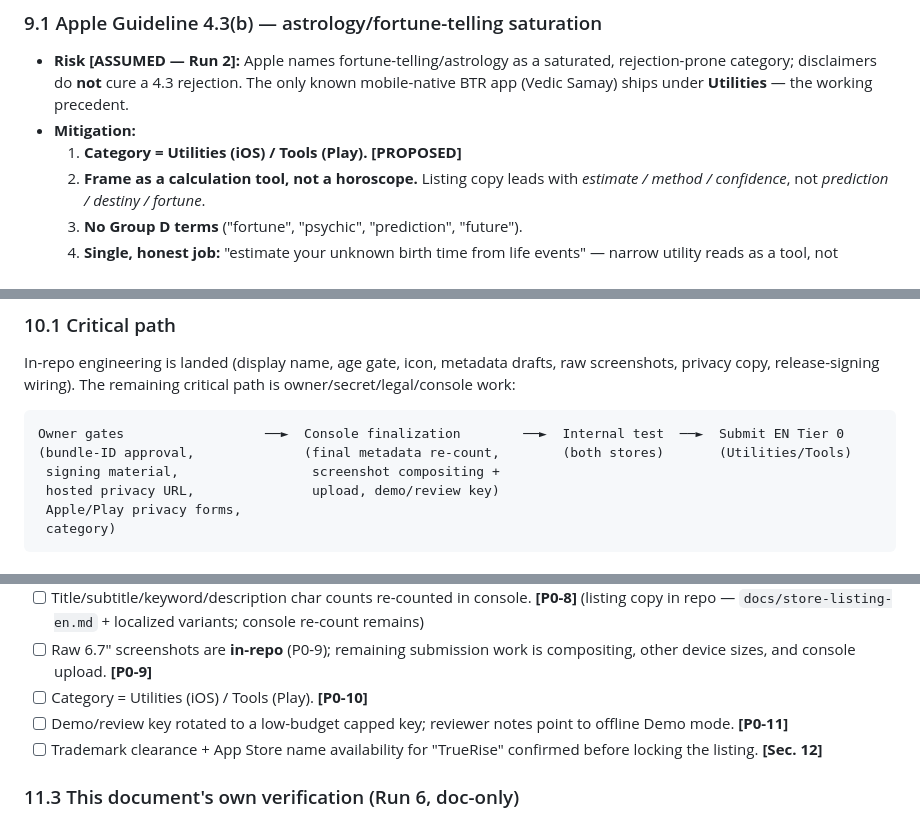
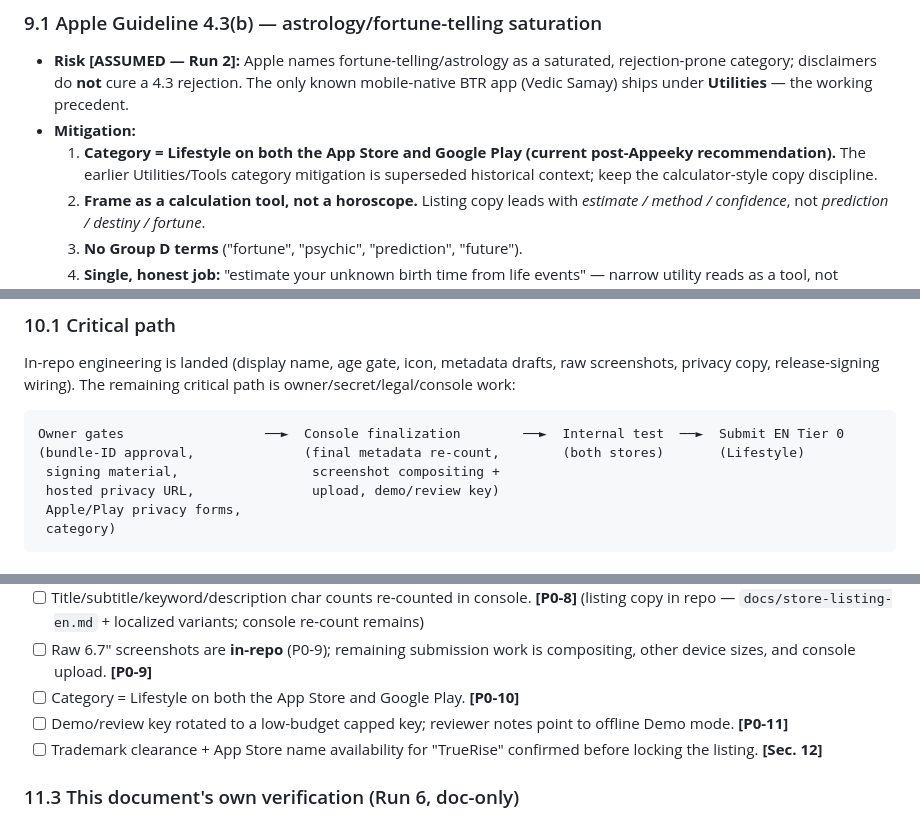
Before and after one commit to xltimur/truerise-app, a Markdown page: docs/store-submission-readiness.md, 3 parts joined by grey strips. Rendered like a GitHub page.

````diff
--- a/docs/store-submission-readiness.md
+++ b/docs/store-submission-readiness.md
@@ -566,7 +564,7 @@ Capture both paths so reviewers and screenshots reflect reality:
   rejection. The only known mobile-native BTR app (Vedic Samay) ships under
   **Utilities** — the working precedent.
 - **Mitigation:**
-  1. **Category = Utilities (iOS) / Tools (Play).** **[PROPOSED]**
+  1. **Category = Lifestyle on both the App Store and Google Play (current post-Appeeky recommendation).** The earlier Utilities/Tools category mitigation is superseded historical context; keep the calculator-style copy discipline.
   2. **Frame as a calculation tool, not a horoscope.** Listing copy leads with
      *estimate / method / confidence*, not *prediction / destiny / fortune*.
   3. **No Group D terms** ("fortune", "psychic", "prediction", "future").
@@ -650,7 +648,7 @@ path is owner/secret/legal/console work:
 
 ```
 Owner gates                  ──►  Console finalization        ──►  Internal test  ──►  Submit EN Tier 0
-(bundle-ID approval,              (final metadata re-count,        (both stores)       (Utilities/Tools)
+(bundle-ID approval,              (final metadata re-count,        (both stores)       (Lifestyle)
  signing material,                 screenshot compositing +
  hosted privacy URL,               upload, demo/review key)
  Apple/Play privacy forms,
@@ -776,7 +773,7 @@ flutter build appbundle --release \
       localized variants; console re-count remains)
 - [ ] Raw 6.7" screenshots are **in-repo** (P0-9); remaining submission work
       is compositing, other device sizes, and console upload. **[P0-9]**
-- [ ] Category = Utilities (iOS) / Tools (Play). **[P0-10]**
+- [ ] Category = Lifestyle on both the App Store and Google Play. **[P0-10]**
 - [ ] Demo/review key rotated to a low-budget capped key; reviewer notes point
       to offline Demo mode. **[P0-11]**
 - [ ] Trademark clearance + App Store name availability for "TrueRise"
````
Also changed, not shown: other parts of docs/store-submission-readiness.md (+5 -8 lines).
